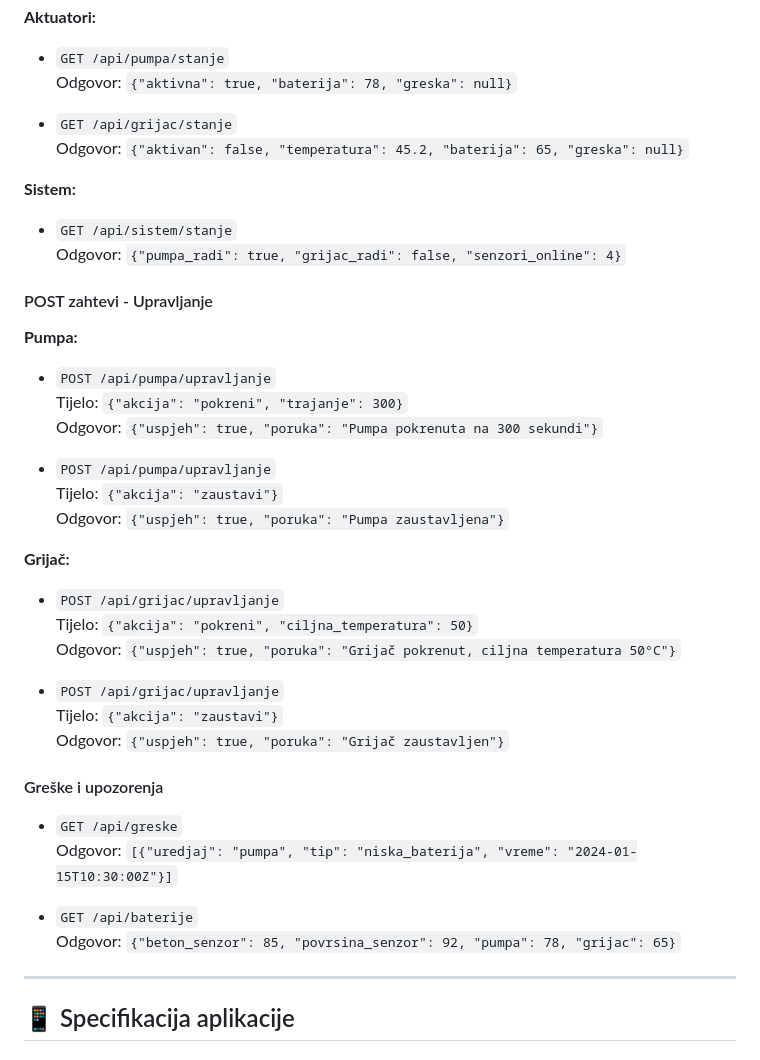
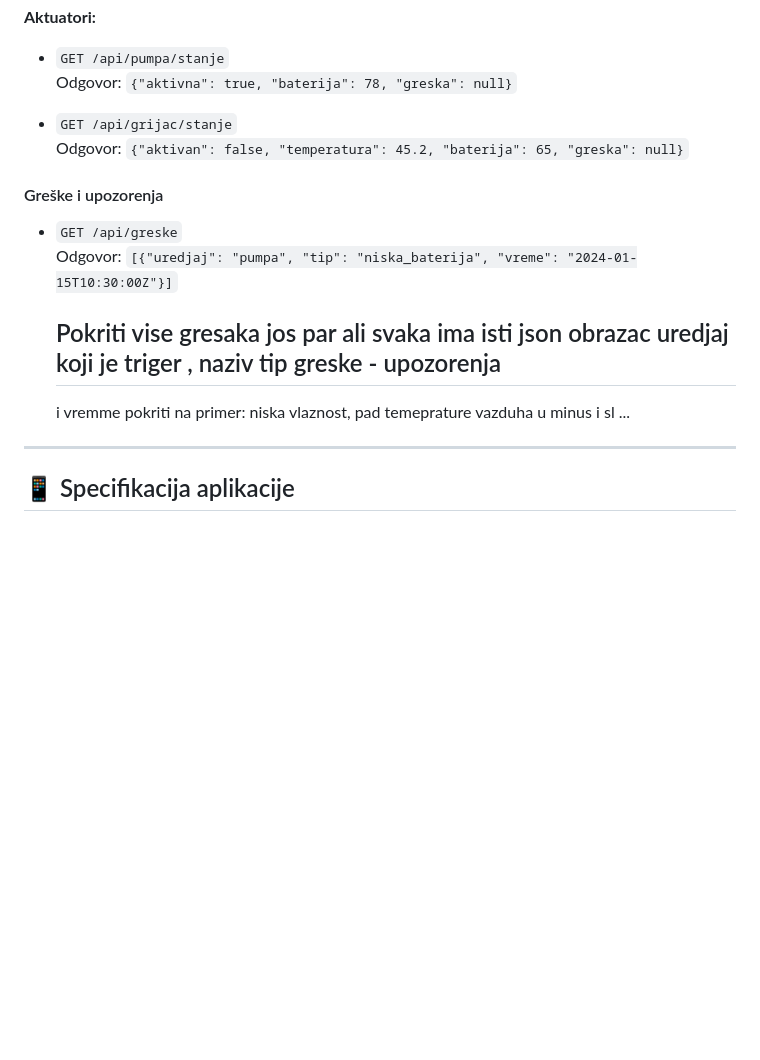
Before and after one commit to bagi002/IoT-projekat, a Markdown page: Specifikacija.md, the part around the change. Drawn GitHub-style; blank space fills up the shorter version.

```diff
--- a/Specifikacija.md
+++ b/Specifikacija.md
@@ -138,36 +138,14 @@
 - `GET /api/grijac/stanje`
   Odgovor: `{"aktivan": false, "temperatura": 45.2, "baterija": 65, "greska": null}`
 
-**Sistem:**
-- `GET /api/sistem/stanje`
-  Odgovor: `{"pumpa_radi": true, "grijac_radi": false, "senzori_online": 4}`
-
-#### POST zahtevi - Upravljanje
-
-**Pumpa:**
-- `POST /api/pumpa/upravljanje`
-  Tijelo: `{"akcija": "pokreni", "trajanje": 300}`
-  Odgovor: `{"uspjeh": true, "poruka": "Pumpa pokrenuta na 300 sekundi"}`
-
-- `POST /api/pumpa/upravljanje`
-  Tijelo: `{"akcija": "zaustavi"}`
-  Odgovor: `{"uspjeh": true, "poruka": "Pumpa zaustavljena"}`
-
-**Grijač:**
-- `POST /api/grijac/upravljanje`
-  Tijelo: `{"akcija": "pokreni", "ciljna_temperatura": 50}`
-  Odgovor: `{"uspjeh": true, "poruka": "Grijač pokrenut, ciljna temperatura 50°C"}`
-
-- `POST /api/grijac/upravljanje`
-  Tijelo: `{"akcija": "zaustavi"}`
-  Odgovor: `{"uspjeh": true, "poruka": "Grijač zaustavljen"}`
-
 #### Greške i upozorenja
 - `GET /api/greske`
   Odgovor: `[{"uredjaj": "pumpa", "tip": "niska_baterija", "vreme": "2024-01-15T10:30:00Z"}]`
+  ## Pokriti vise gresaka jos par ali svaka ima isti json obrazac uredjaj koji je triger , naziv tip greske - upozorenja
+  i vremme
+  pokriti na primer: niska vlaznost, pad temeprature vazduha u minus i sl ...
 
-- `GET /api/baterije`
-  Odgovor: `{"beton_senzor": 85, "povrsina_senzor": 92, "pumpa": 78, "grijac": 65}`
+
 
 ---
 
```
